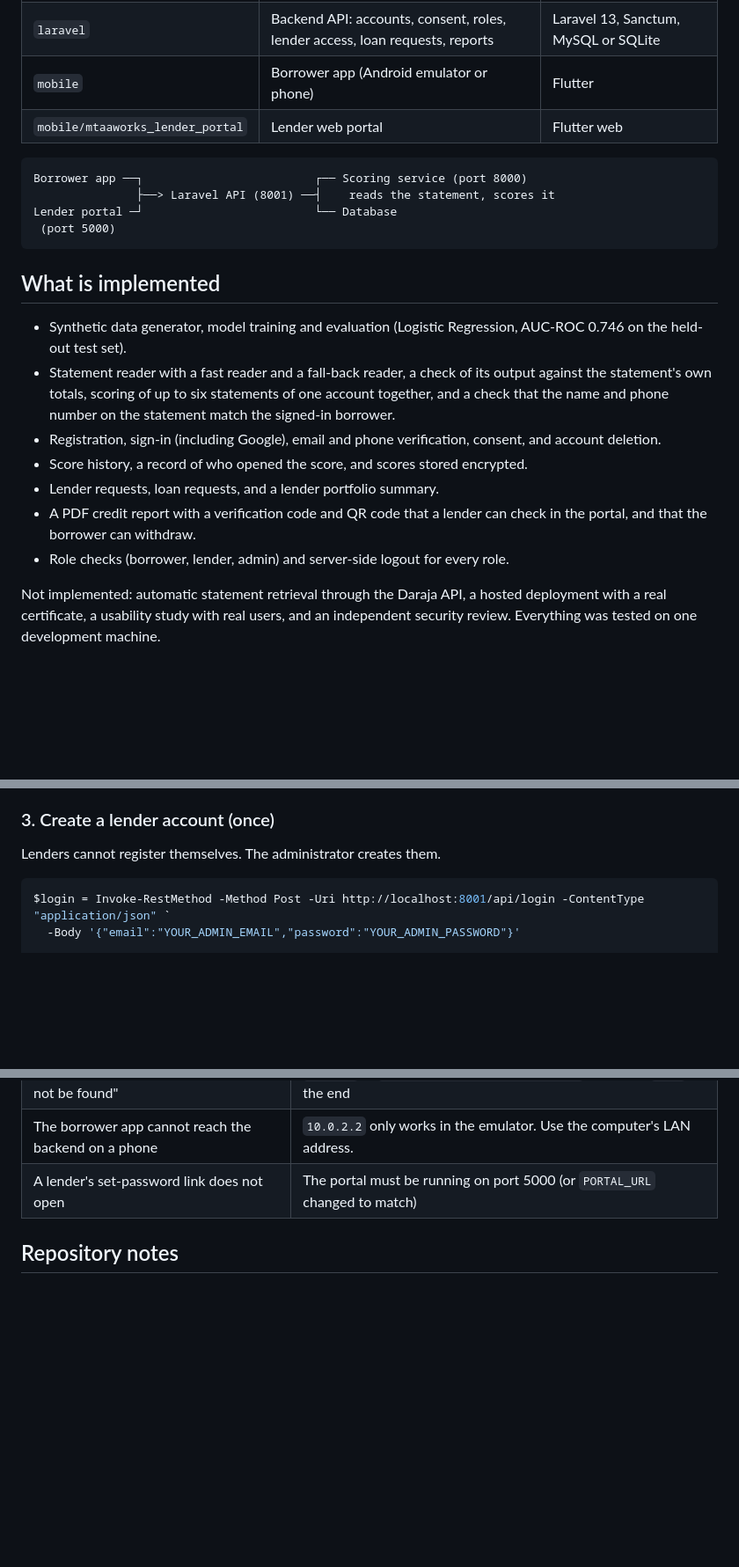
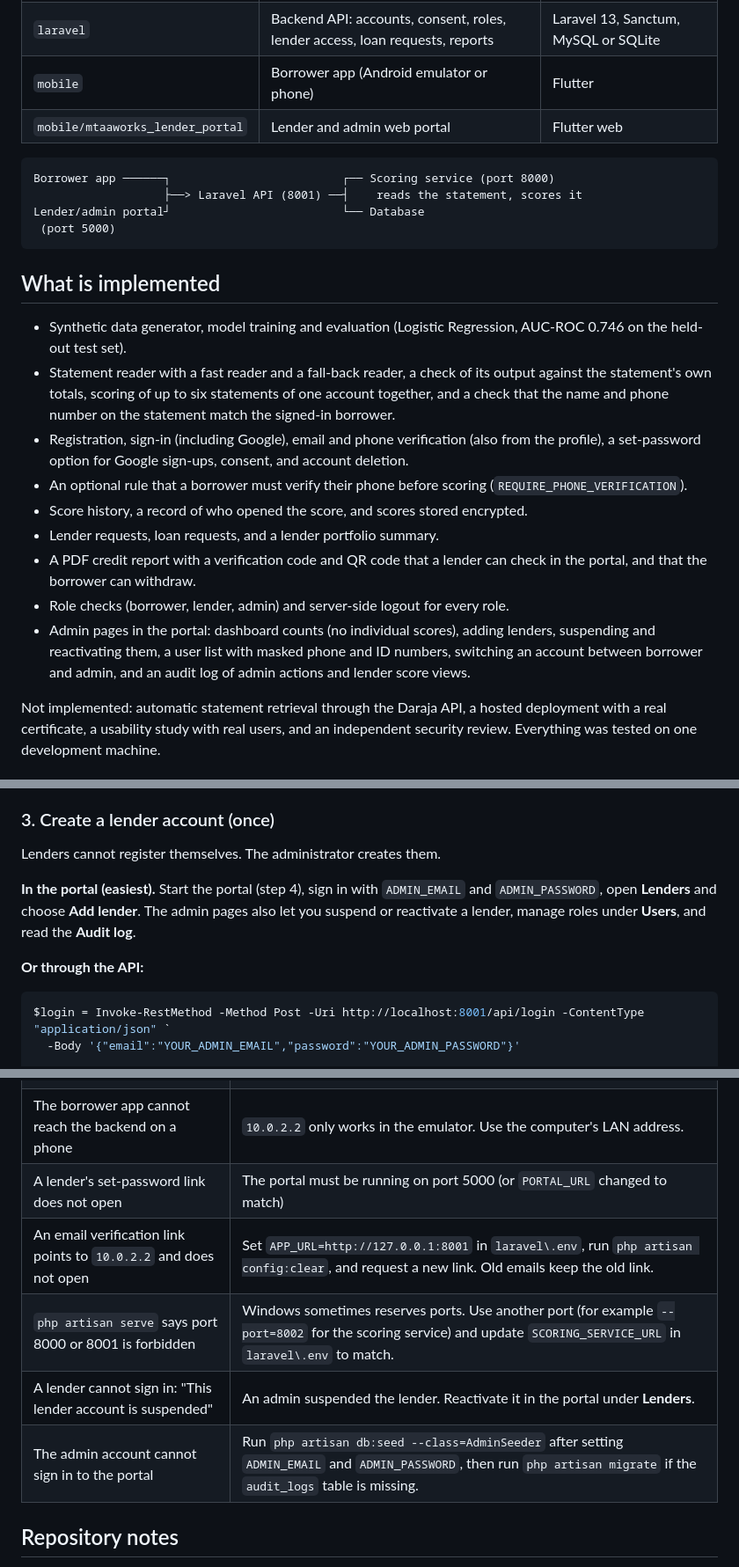
Before and after one commit to Denniskyalo1/MtaaWorks, a Markdown page: README.md, 3 parts joined by grey strips. Shown at 88% size. Rendered like a GitHub page; blank space fills up the shorter version.

````diff
--- a/README.md
+++ b/README.md
@@ -13,12 +13,12 @@ A borrower consents to share a password-protected M-Pesa statement, receives a s
 | `ml-service` | Scoring service: statement reader, model, credit report PDF | Python, FastAPI, scikit-learn |
 | `laravel` | Backend API: accounts, consent, roles, lender access, loan requests, reports | Laravel 13, Sanctum, MySQL or SQLite |
 | `mobile` | Borrower app (Android emulator or phone) | Flutter |
-| `mobile/mtaaworks_lender_portal` | Lender web portal | Flutter web |
+| `mobile/mtaaworks_lender_portal` | Lender and admin web portal | Flutter web |
 
 ```
-Borrower app ──┐                         ┌── Scoring service (port 8000)
-               ├──> Laravel API (8001) ──┤    reads the statement, scores it
-Lender portal ─┘                         └── Database
+Borrower app ──────┐                         ┌── Scoring service (port 8000)
+                   ├──> Laravel API (8001) ──┤    reads the statement, scores it
+Lender/admin portal┘                         └── Database
  (port 5000)
 ```
 
@@ -26,11 +26,13 @@ Lender portal ─┘                         └── Database
 
 - Synthetic data generator, model training and evaluation (Logistic Regression, AUC-ROC 0.746 on the held-out test set).
 - Statement reader with a fast reader and a fall-back reader, a check of its output against the statement's own totals, scoring of up to six statements of one account together, and a check that the name and phone number on the statement match the signed-in borrower.
-- Registration, sign-in (including Google), email and phone verification, consent, and account deletion.
+- Registration, sign-in (including Google), email and phone verification (also from the profile), a set-password option for Google sign-ups, consent, and account deletion.
+- An optional rule that a borrower must verify their phone before scoring (`REQUIRE_PHONE_VERIFICATION`).
 - Score history, a record of who opened the score, and scores stored encrypted.
 - Lender requests, loan requests, and a lender portfolio summary.
 - A PDF credit report with a verification code and QR code that a lender can check in the portal, and that the borrower can withdraw.
 - Role checks (borrower, lender, admin) and server-side logout for every role.
+- Admin pages in the portal: dashboard counts (no individual scores), adding lenders, suspending and reactivating them, a user list with masked phone and ID numbers, switching an account between borrower and admin, and an audit log of admin actions and lender score views.
 
 Not implemented: automatic statement retrieval through the Daraja API, a hosted deployment with a real certificate, a usability study with real users, and an independent security review. Everything was tested on one development machine.
 
@@ -106,6 +109,10 @@ API documentation: http://localhost:8001/docs/api
 ### 3. Create a lender account (once)
 
 Lenders cannot register themselves. The administrator creates them.
+
+**In the portal (easiest).** Start the portal (step 4), sign in with `ADMIN_EMAIL` and `ADMIN_PASSWORD`, open **Lenders** and choose **Add lender**. The admin pages also let you suspend or reactivate a lender, manage roles under **Users**, and read the **Audit log**.
+
+**Or through the API:**
 
 ```powershell
 $login = Invoke-RestMethod -Method Post -Uri http://localhost:8001/api/login -ContentType "application/json" `
@@ -219,6 +232,10 @@ Do not commit `.env` files. Only the `.env.example` files are stored in the repo
 | The borrower app shows "route could not be found" | `baseUrl` in `lib/services/api_service.dart` is missing `/api` at the end |
 | The borrower app cannot reach the backend on a phone | `10.0.2.2` only works in the emulator. Use the computer's LAN address. |
 | A lender's set-password link does not open | The portal must be running on port 5000 (or `PORTAL_URL` changed to match) |
+| An email verification link points to `10.0.2.2` and does not open | Set `APP_URL=http://127.0.0.1:8001` in `laravel\.env`, run `php artisan config:clear`, and request a new link. Old emails keep the old link. |
+| `php artisan serve` says port 8000 or 8001 is forbidden | Windows sometimes reserves ports. Use another port (for example `--port=8002` for the scoring service) and update `SCORING_SERVICE_URL` in `laravel\.env` to match. |
+| A lender cannot sign in: "This lender account is suspended" | An admin suspended the lender. Reactivate it in the portal under **Lenders**. |
+| The admin account cannot sign in to the portal | Run `php artisan db:seed --class=AdminSeeder` after setting `ADMIN_EMAIL` and `ADMIN_PASSWORD`, then run `php artisan migrate` if the `audit_logs` table is missing. |
 
 ## Repository notes
 
````
Also changed, not shown: other parts of README.md (+8 -1 lines).
